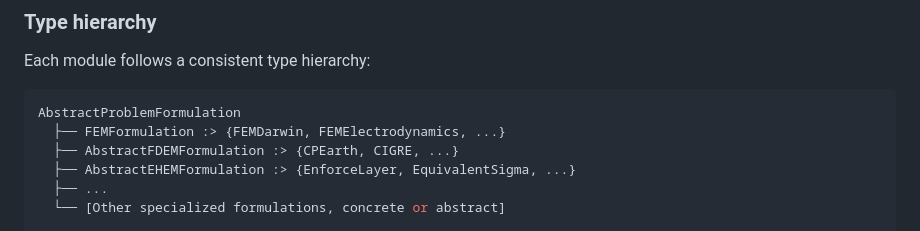
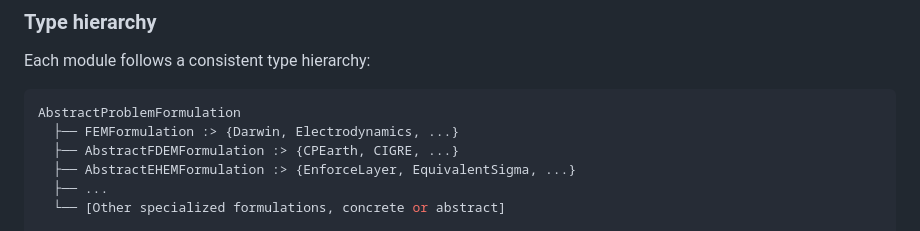
Before and after one commit to MohamedNumair/LineCableModels.jl, a Markdown page: docs/src/conventions.md, the part around the change. GitHub-like rendering.

Commit message:
docs(conventions): update FEMFormulation subtype names in hierarchy example

````diff
--- a/docs/src/conventions.md
+++ b/docs/src/conventions.md
@@ -363,7 +363,7 @@ Each module follows a consistent type hierarchy:
 
 ```julia
 AbstractProblemFormulation
-  ├── FEMFormulation :> {FEMDarwin, FEMElectrodynamics, ...}
+  ├── FEMFormulation :> {Darwin, Electrodynamics, ...}
   ├── AbstractFDEMFormulation :> {CPEarth, CIGRE, ...}
   ├── AbstractEHEMFormulation :> {EnforceLayer, EquivalentSigma, ...}
   ├── ...
````
